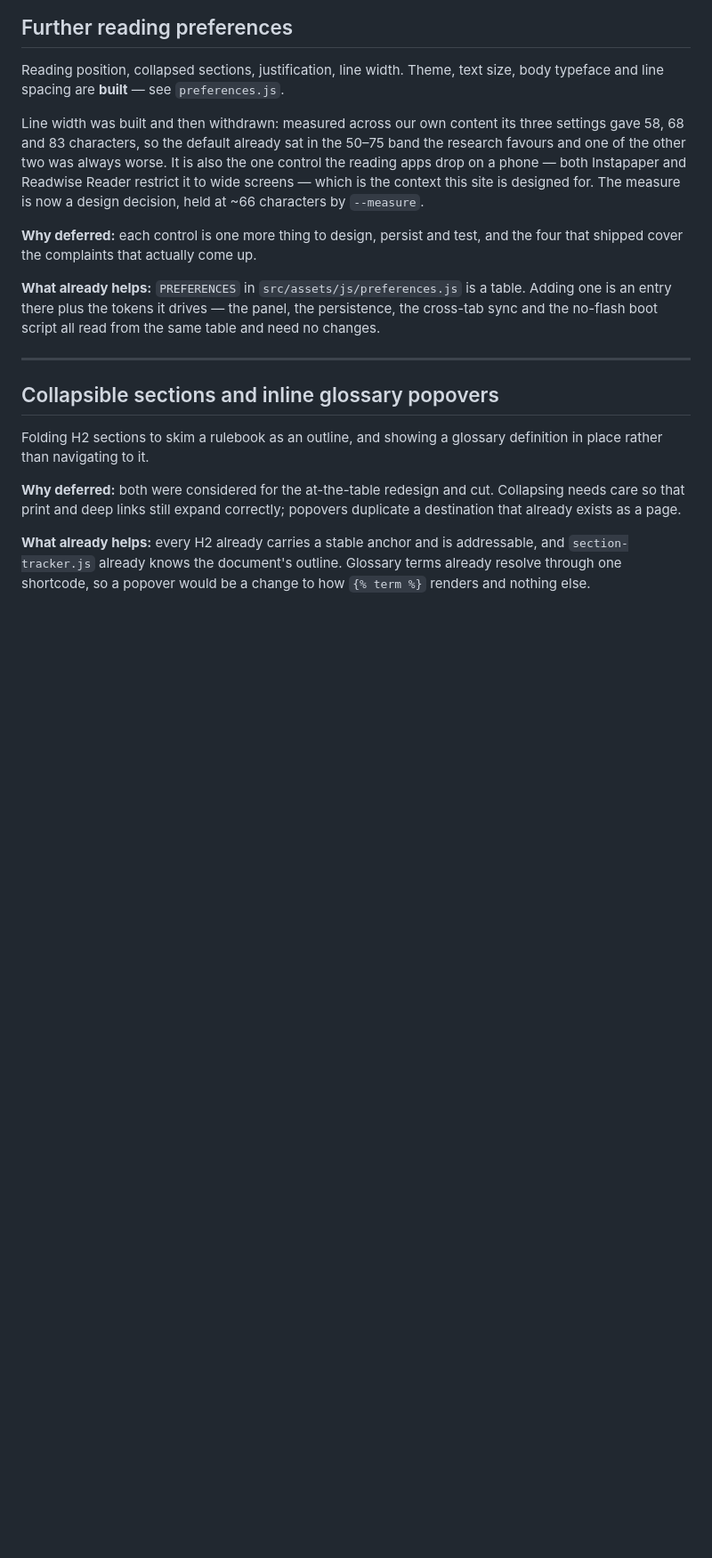
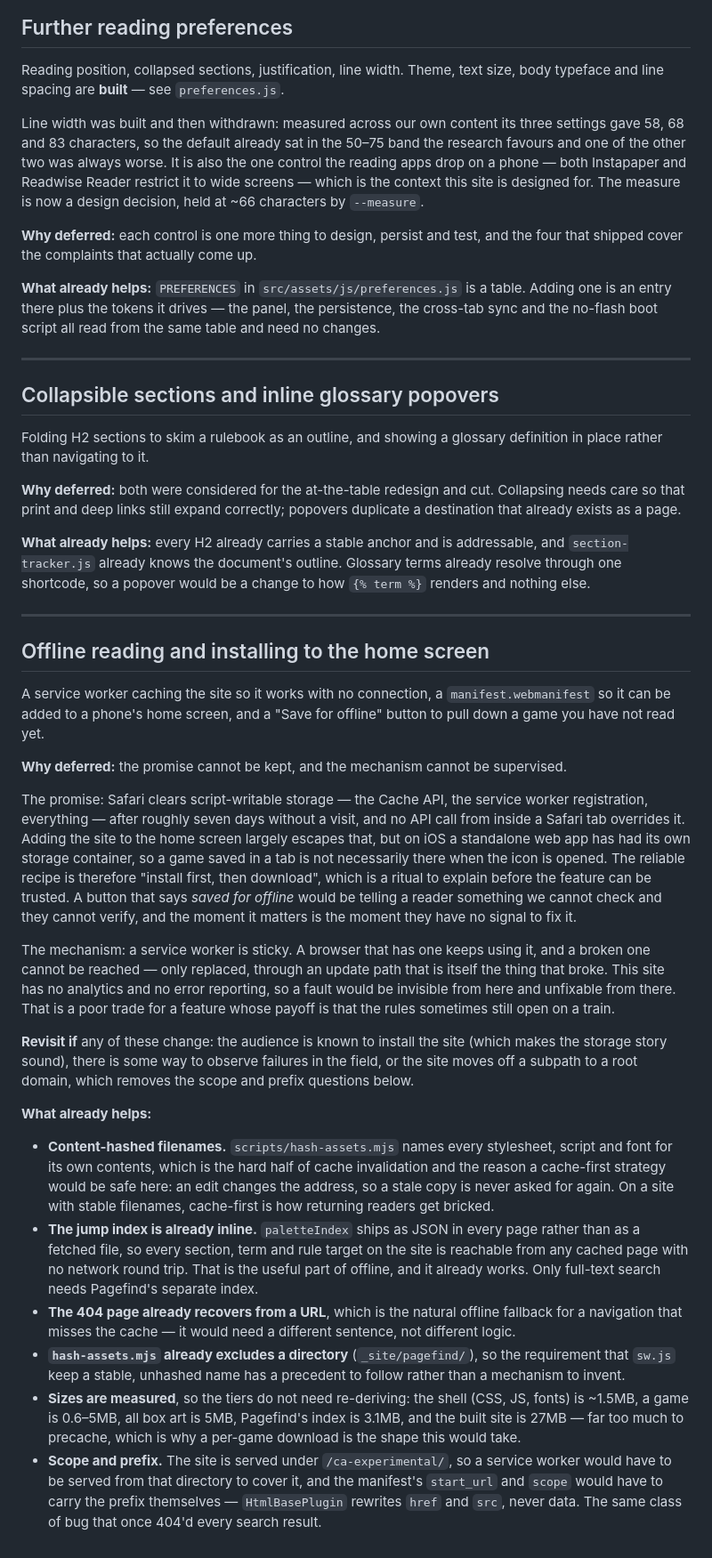
Before and after one commit to jonmorris/ca-experimental, a Markdown page: docs/DEFERRED.md, the part around the change. Shown at 89% size. Drawn GitHub-style; blank space fills up the shorter version.

Commit message:
Record why offline reading is not being built
Two reasons, and the second is the one that decides it. The promise cannot
be kept: Safari clears the cache after about a week without a visit, and
the way around that is a home-screen install with its own storage
container, so the reliable recipe is a ritual to explain before the
feature can be trusted. And the mechanism cannot be supervised: a service
worker is sticky, a broken one can only be replaced through the update
path that broke, and this site has no way to see that it happened.

Written up in the existing format so it is a decision with its conditions
for revisiting, not a TODO — including what present code already does for
it, and the sizes, scope and prefix questions, so none of that has to be
worked out twice.

Co-Authored-By: Claude Opus 5 <noreply@anthropic.com>
Claude-Session: https://claude.ai/code/session_01H1CVFSvbVGZaMS5qvMNaZK

```diff
--- a/docs/DEFERRED.md
+++ b/docs/DEFERRED.md
@@ -112,3 +112,65 @@ popovers duplicate a destination that already exists as a page.
 addressable, and `section-tracker.js` already knows the document's outline.
 Glossary terms already resolve through one shortcode, so a popover would be a
 change to how `{% term %}` renders and nothing else.
+
+---
+
+## Offline reading and installing to the home screen
+
+A service worker caching the site so it works with no connection, a
+`manifest.webmanifest` so it can be added to a phone's home screen, and a
+"Save for offline" button to pull down a game you have not read yet.
+
+**Why deferred:** the promise cannot be kept, and the mechanism cannot be
+supervised.
+
+The promise: Safari clears script-writable storage — the Cache API, the service
+worker registration, everything — after roughly seven days without a visit, and
+no API call from inside a Safari tab overrides it. Adding the site to the home
+screen largely escapes that, but on iOS a standalone web app has had its own
+storage container, so a game saved in a tab is not necessarily there when the
+icon is opened. The reliable recipe is therefore "install first, then
+download", which is a ritual to explain before the feature can be trusted. A
+button that says *saved for offline* would be telling a reader something we
+cannot check and they cannot verify, and the moment it matters is the moment
+they have no signal to fix it.
+
+The mechanism: a service worker is sticky. A browser that has one keeps using
+it, and a broken one cannot be reached — only replaced, through an update path
+that is itself the thing that broke. This site has no analytics and no error
+reporting, so a fault would be invisible from here and unfixable from there.
+That is a poor trade for a feature whose payoff is that the rules sometimes
+still open on a train.
+
+**Revisit if** any of these change: the audience is known to install the site
+(which makes the storage story sound), there is some way to observe failures in
+the field, or the site moves off a subpath to a root domain, which removes the
+scope and prefix questions below.
+
+**What already helps:**
+
+- **Content-hashed filenames.** `scripts/hash-assets.mjs` names every stylesheet,
+  script and font for its own contents, which is the hard half of cache
+  invalidation and the reason a cache-first strategy would be safe here: an
+  edit changes the address, so a stale copy is never asked for again. On a site
+  with stable filenames, cache-first is how returning readers get bricked.
+- **The jump index is already inline.** `paletteIndex` ships as JSON in every
+  page rather than as a fetched file, so every section, term and rule target on
+  the site is reachable from any cached page with no network round trip. That is
+  the useful part of offline, and it already works. Only full-text search needs
+  Pagefind's separate index.
+- **The 404 page already recovers from a URL**, which is the natural offline
+  fallback for a navigation that misses the cache — it would need a different
+  sentence, not different logic.
+- **`hash-assets.mjs` already excludes a directory** (`_site/pagefind/`), so the
+  requirement that `sw.js` keep a stable, unhashed name has a precedent to
+  follow rather than a mechanism to invent.
+- **Sizes are measured**, so the tiers do not need re-deriving: the shell (CSS,
+  JS, fonts) is ~1.5MB, a game is 0.6–5MB, all box art is 5MB, Pagefind's index
+  is 3.1MB, and the built site is 27MB — far too much to precache, which is why
+  a per-game download is the shape this would take.
+- **Scope and prefix.** The site is served under `/ca-experimental/`, so a
+  service worker would have to be served from that directory to cover it, and
+  the manifest's `start_url` and `scope` would have to carry the prefix
+  themselves — `HtmlBasePlugin` rewrites `href` and `src`, never data. The same
+  class of bug that once 404'd every search result.
```
